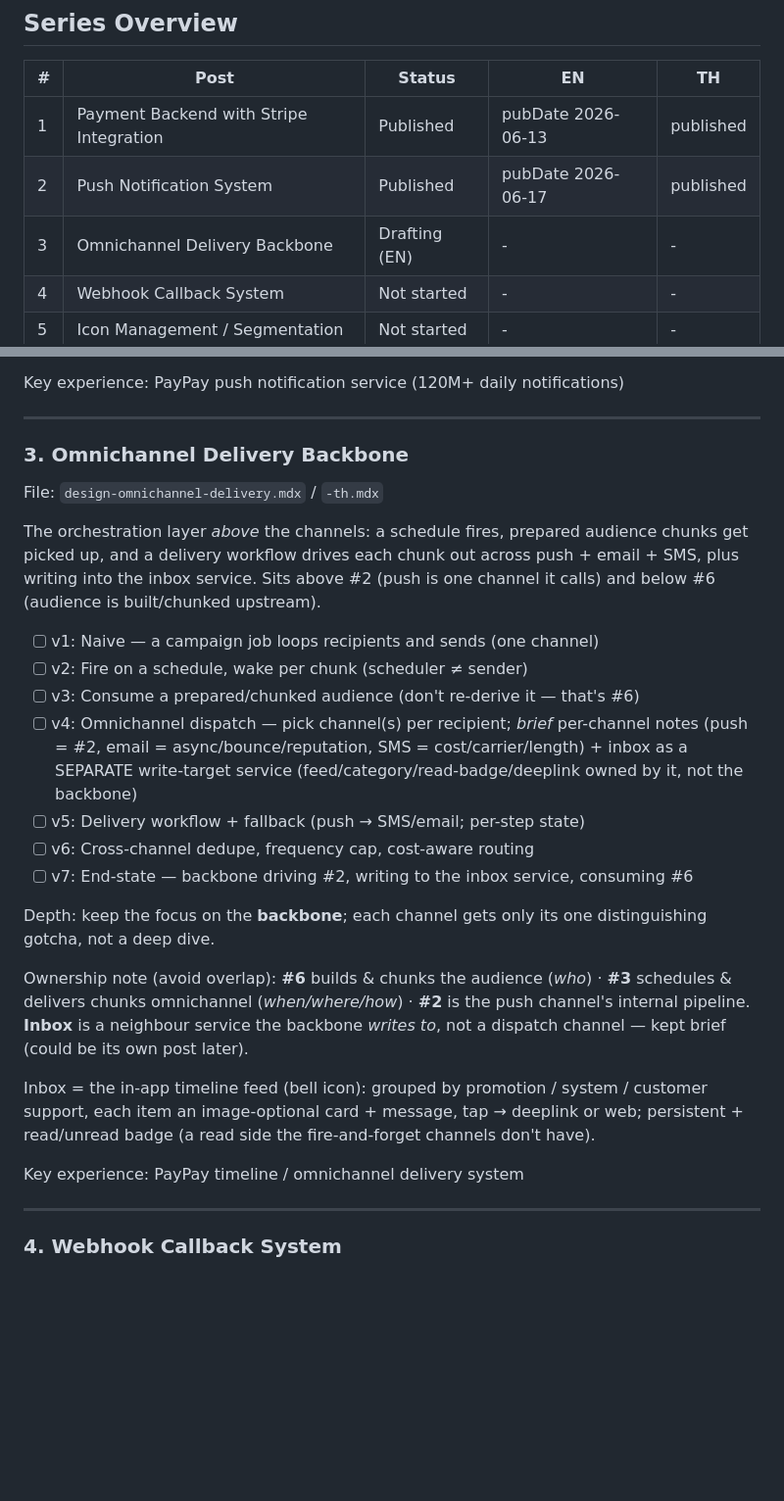
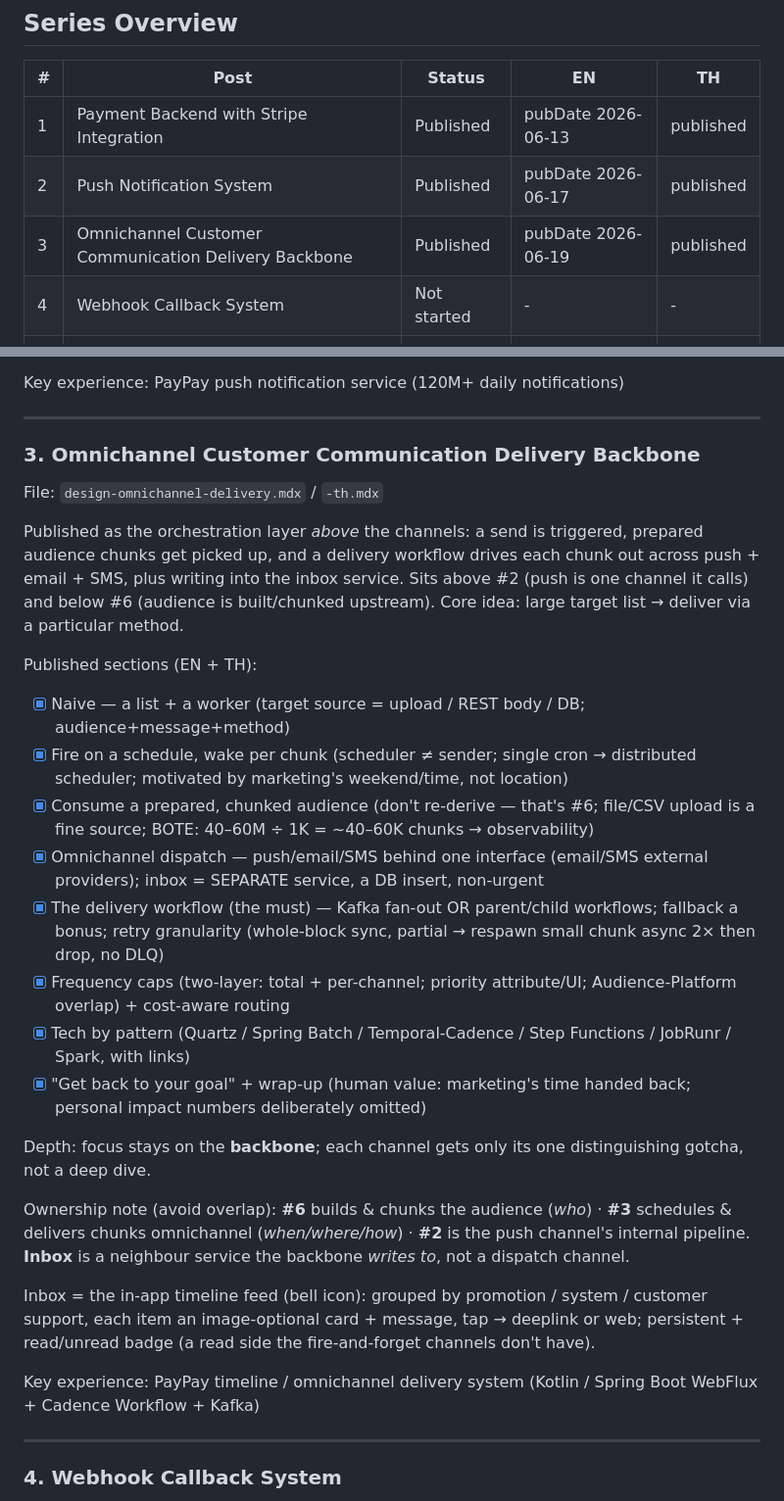
Before and after one commit to marttp/tpcoder-portfolio, a Markdown page: docs/blog-series-design-tracking.md, 2 parts joined by grey strips. Shown at 98% size. Drawn GitHub-style; blank space fills up the shorter version.

Commit message:
docs(series): mark #3 omnichannel published (EN+TH); sync outline to shipped sections

```diff
--- a/docs/blog-series-design-tracking.md
+++ b/docs/blog-series-design-tracking.md
@@ -10,7 +10,7 @@ Reference posts: `payment-backend-stripe-integration-en.mdx` (~750 lines), `desi
 |---|------|--------|----|----|
 | 1 | Payment Backend with Stripe Integration | Published | pubDate 2026-06-13 | published |
 | 2 | Push Notification System | Published | pubDate 2026-06-17 | published |
-| 3 | Omnichannel Delivery Backbone | Drafting (EN) | - | - |
+| 3 | Omnichannel Customer Communication Delivery Backbone | Published | pubDate 2026-06-19 | published |
 | 4 | Webhook Callback System | Not started | - | - |
 | 5 | Icon Management / Segmentation | Not started | - | - |
 | 6 | Audience Platform (ETL Pipeline) | Not started | - | - |
@@ -73,27 +73,30 @@ Key experience: PayPay push notification service (120M+ daily notifications)
 
 ---
 
-### 3. Omnichannel Delivery Backbone
+### 3. Omnichannel Customer Communication Delivery Backbone
 
 File: `design-omnichannel-delivery.mdx` / `-th.mdx`
 
-The orchestration layer *above* the channels: a schedule fires, prepared audience chunks get picked up, and a delivery workflow drives each chunk out across push + email + SMS, plus writing into the inbox service. Sits above #2 (push is one channel it calls) and below #6 (audience is built/chunked upstream).
+Published as the orchestration layer *above* the channels: a send is triggered, prepared audience chunks get picked up, and a delivery workflow drives each chunk out across push + email + SMS, plus writing into the inbox service. Sits above #2 (push is one channel it calls) and below #6 (audience is built/chunked upstream). Core idea: large target list → deliver via a particular method.
 
-- [ ] v1: Naive — a campaign job loops recipients and sends (one channel)
-- [ ] v2: Fire on a schedule, wake per chunk (scheduler ≠ sender)
-- [ ] v3: Consume a prepared/chunked audience (don't re-derive it — that's #6)
-- [ ] v4: Omnichannel dispatch — pick channel(s) per recipient; *brief* per-channel notes (push = #2, email = async/bounce/reputation, SMS = cost/carrier/length) + inbox as a SEPARATE write-target service (feed/category/read-badge/deeplink owned by it, not the backbone)
-- [ ] v5: Delivery workflow + fallback (push → SMS/email; per-step state)
-- [ ] v6: Cross-channel dedupe, frequency cap, cost-aware routing
-- [ ] v7: End-state — backbone driving #2, writing to the inbox service, consuming #6
+Published sections (EN + TH):
 
-Depth: keep the focus on the **backbone**; each channel gets only its one distinguishing gotcha, not a deep dive.
+- [x] Naive — a list + a worker (target source = upload / REST body / DB; audience+message+method)
+- [x] Fire on a schedule, wake per chunk (scheduler ≠ sender; single cron → distributed scheduler; motivated by marketing's weekend/time, not location)
+- [x] Consume a prepared, chunked audience (don't re-derive — that's #6; file/CSV upload is a fine source; BOTE: 40–60M ÷ 1K = ~40–60K chunks → observability)
+- [x] Omnichannel dispatch — push/email/SMS behind one interface (email/SMS external providers); inbox = SEPARATE service, a DB insert, non-urgent
+- [x] The delivery workflow (the must) — Kafka fan-out OR parent/child workflows; fallback a bonus; retry granularity (whole-block sync, partial → respawn small chunk async 2× then drop, no DLQ)
+- [x] Frequency caps (two-layer: total + per-channel; priority attribute/UI; Audience-Platform overlap) + cost-aware routing
+- [x] Tech by pattern (Quartz / Spring Batch / Temporal-Cadence / Step Functions / JobRunr / Spark, with links)
+- [x] "Get back to your goal" + wrap-up (human value: marketing's time handed back; personal impact numbers deliberately omitted)
 
-Ownership note (avoid overlap): **#6** builds & chunks the audience (*who*) · **#3** schedules & delivers chunks omnichannel (*when/where/how*) · **#2** is the push channel's internal pipeline. **Inbox** is a neighbour service the backbone *writes to*, not a dispatch channel — kept brief (could be its own post later).
+Depth: focus stays on the **backbone**; each channel gets only its one distinguishing gotcha, not a deep dive.
+
+Ownership note (avoid overlap): **#6** builds & chunks the audience (*who*) · **#3** schedules & delivers chunks omnichannel (*when/where/how*) · **#2** is the push channel's internal pipeline. **Inbox** is a neighbour service the backbone *writes to*, not a dispatch channel.
 
 Inbox = the in-app timeline feed (bell icon): grouped by promotion / system / customer support, each item an image-optional card + message, tap → deeplink or web; persistent + read/unread badge (a read side the fire-and-forget channels don't have).
 
-Key experience: PayPay timeline / omnichannel delivery system
+Key experience: PayPay timeline / omnichannel delivery system (Kotlin / Spring Boot WebFlux + Cadence Workflow + Kafka)
 
 ---
 
```
